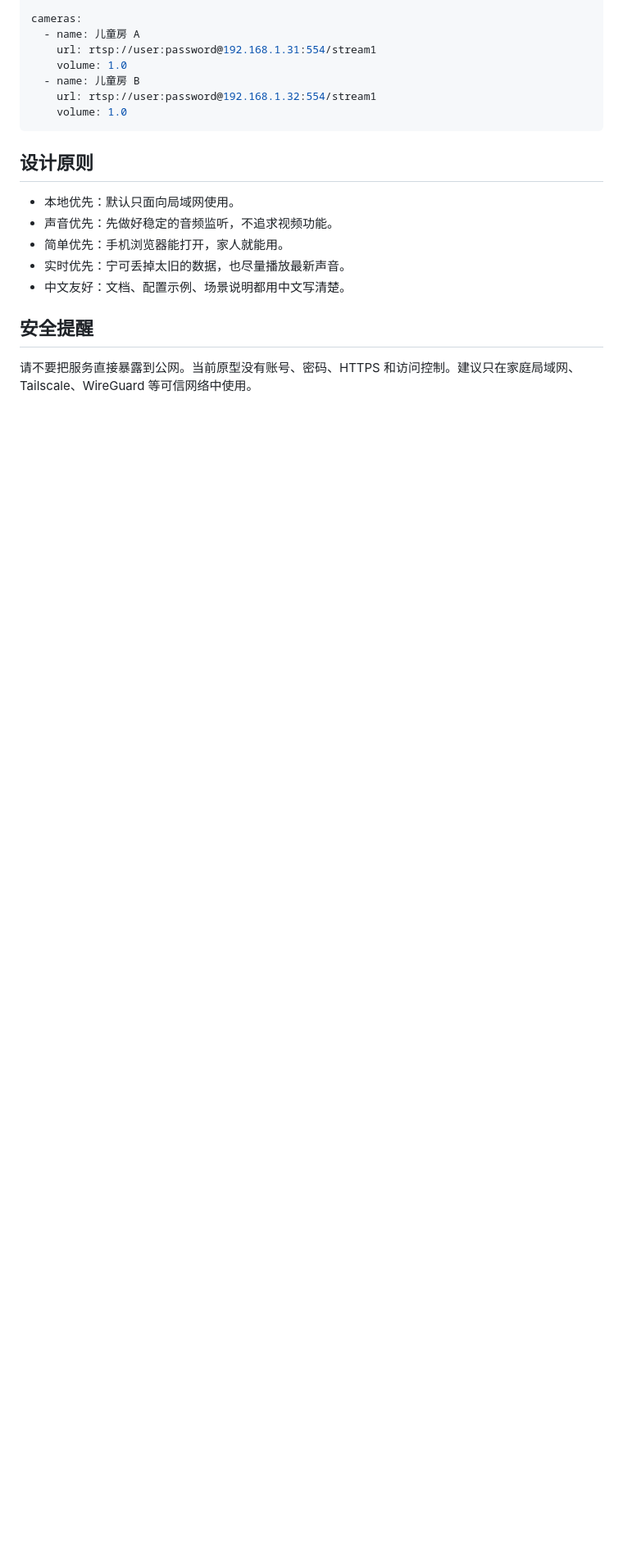
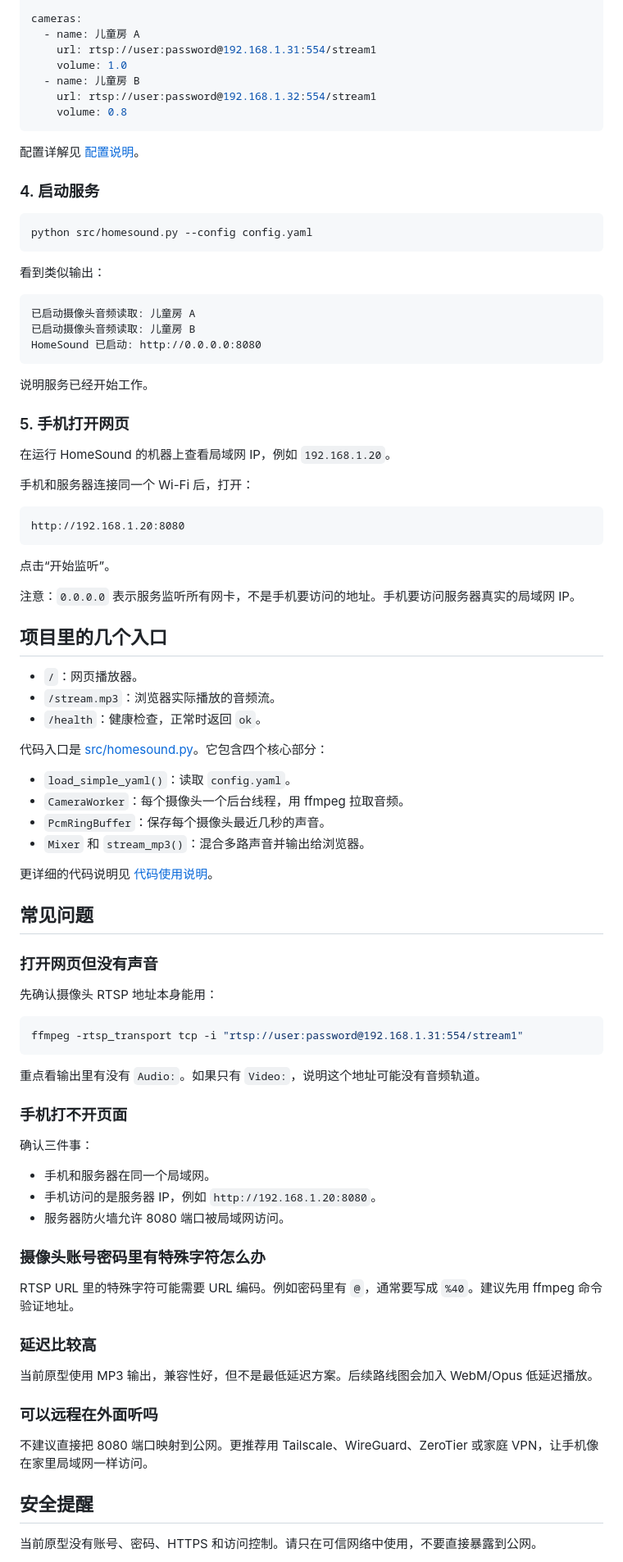
Before and after one commit to conanxin/home-sound-monitor, a Markdown page: README.md, the part around one of its changes. Shown at 82% size. GitHub-like rendering; blank space fills up the shorter version.

````diff
--- a/README.md
+++ b/README.md
@@ -74,18 +130,89 @@ cameras:
     volume: 1.0
   - name: 儿童房 B
     url: rtsp://user:password@192.168.1.32:554/stream1
-    volume: 1.0
+    volume: 0.8
 ```
 
-## 设计原则
+配置详解见 [配置说明](docs/configuration.md)。
 
-- 本地优先：默认只面向局域网使用。
-- 声音优先：先做好稳定的音频监听，不追求视频功能。
-- 简单优先：手机浏览器能打开，家人就能用。
-- 实时优先：宁可丢掉太旧的数据，也尽量播放最新声音。
-- 中文友好：文档、配置示例、场景说明都用中文写清楚。
+### 4. 启动服务
+
+```bash
+python src/homesound.py --config config.yaml
+```
+
+看到类似输出：
+
+```text
+已启动摄像头音频读取: 儿童房 A
+已启动摄像头音频读取: 儿童房 B
+HomeSound 已启动: http://0.0.0.0:8080
+```
+
+说明服务已经开始工作。
+
+### 5. 手机打开网页
+
+在运行 HomeSound 的机器上查看局域网 IP，例如 `192.168.1.20`。
+
+手机和服务器连接同一个 Wi-Fi 后，打开：
+
+```text
+http://192.168.1.20:8080
+```
+
+点击“开始监听”。
+
+注意：`0.0.0.0` 表示服务监听所有网卡，不是手机要访问的地址。手机要访问服务器真实的局域网 IP。
+
+## 项目里的几个入口
+
+- `/`：网页播放器。
+- `/stream.mp3`：浏览器实际播放的音频流。
+- `/health`：健康检查，正常时返回 `ok`。
+
+代码入口是 [src/homesound.py](src/homesound.py)。它包含四个核心部分：
+
+- `load_simple_yaml()`：读取 `config.yaml`。
+- `CameraWorker`：每个摄像头一个后台线程，用 ffmpeg 拉取音频。
+- `PcmRingBuffer`：保存每个摄像头最近几秒的声音。
+- `Mixer` 和 `stream_mp3()`：混合多路声音并输出给浏览器。
+
+更详细的代码说明见 [代码使用说明](docs/code-usage.md)。
+
+## 常见问题
+
+### 打开网页但没有声音
+
+先确认摄像头 RTSP 地址本身能用：
+
+```bash
+ffmpeg -rtsp_transport tcp -i "rtsp://user:password@192.168.1.31:554/stream1"
+```
+
+重点看输出里有没有 `Audio:`。如果只有 `Video:`，说明这个地址可能没有音频轨道。
+
+### 手机打不开页面
+
+确认三件事：
+
+- 手机和服务器在同一个局域网。
+- 手机访问的是服务器 IP，例如 `http://192.168.1.20:8080`。
+- 服务器防火墙允许 8080 端口被局域网访问。
+
+### 摄像头账号密码里有特殊字符怎么办
+
+RTSP URL 里的特殊字符可能需要 URL 编码。例如密码里有 `@`，通常要写成 `%40`。建议先用 ffmpeg 命令验证地址。
+
+### 延迟比较高
+
+当前原型使用 MP3 输出，兼容性好，但不是最低延迟方案。后续路线图会加入 WebM/Opus 低延迟播放。
+
+### 可以远程在外面听吗
+
+不建议直接把 8080 端口映射到公网。更推荐用 Tailscale、WireGuard、ZeroTier 或家庭 VPN，让手机像在家里局域网一样访问。
 
 ## 安全提醒
 
-请不要把服务直接暴露到公网。当前原型没有账号、密码、HTTPS 和访问控制。建议只在家庭局域网、Tailscale、WireGuard 等可信网络中使用。
+当前原型没有账号、密码、HTTPS 和访问控制。请只在可信网络中使用，不要直接暴露到公网。
 
````
Also changed, not shown: other parts of README.md (+99 -48 lines).
